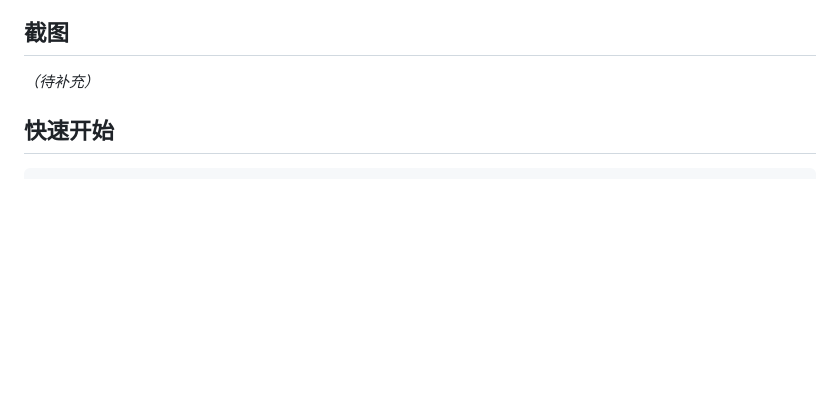
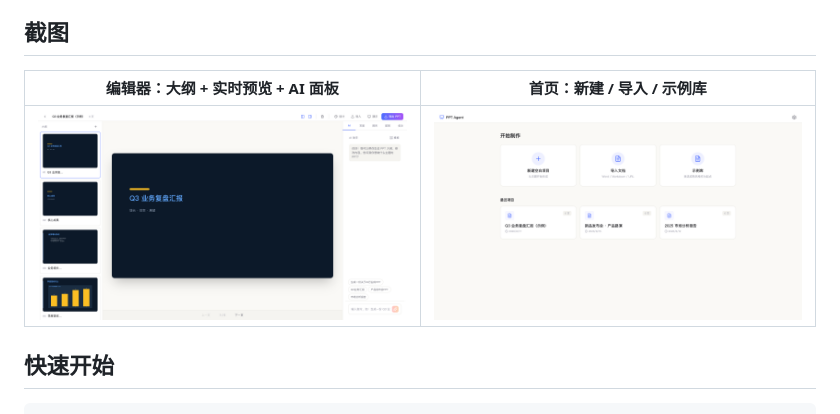
Before and after one commit to logic-cn/ppt-agent, a Markdown page: README.md, the part around the change. Rendered like a GitHub page; pictures changed too: docs/screenshots/editor.png (added), docs/screenshots/home.png (added); blank space fills up the shorter version.

Commit message:
docs: 补充 README 应用截图（编辑器 + 首页）

```diff
--- a/README.md
+++ b/README.md
@@ -15,7 +15,9 @@
 
 ## 截图
 
-_（待补充）_
+| 编辑器：大纲 + 实时预览 + AI 面板 | 首页：新建 / 导入 / 示例库 |
+| --- | --- |
+| ![编辑器](docs/screenshots/editor.png) | ![首页](docs/screenshots/home.png) |
 
 ## 快速开始
 
```
